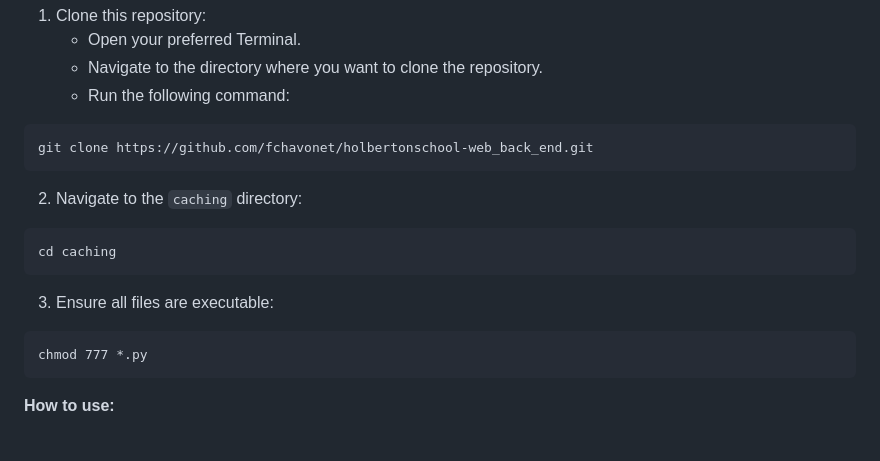
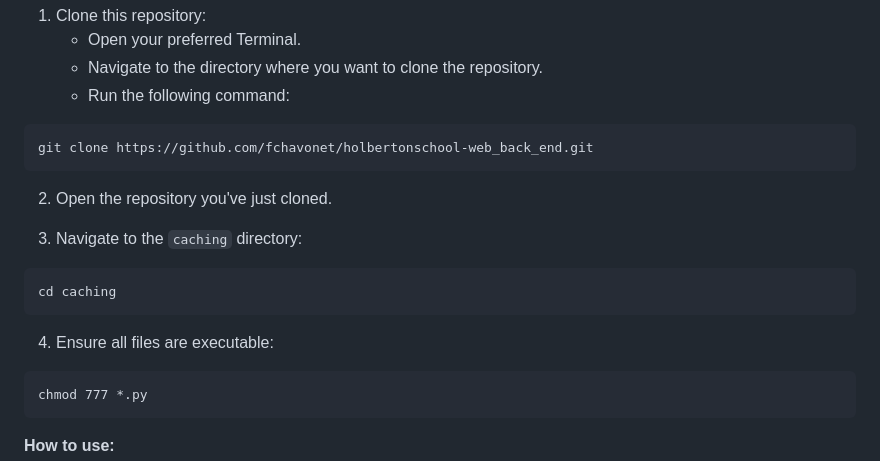
Before and after one commit to fchavonet/holbertonschool-web_back_end, a Markdown page: caching/README.md, the part around the change. Rendered like a GitHub page; blank space fills up the shorter version.

Commit message:
Fix: instazllation instructions in the README.md file.

````diff
--- a/caching/README.md
+++ b/caching/README.md
@@ -711,13 +711,15 @@ guillaume@ubuntu:~/$
 git clone https://github.com/fchavonet/holbertonschool-web_back_end.git
 ```
 
-2. Navigate to the `caching` directory:
+2. Open the repository you've just cloned.
+
+3. Navigate to the `caching` directory:
 
 ```
 cd caching
 ```
 
-3. Ensure all files are executable:
+4. Ensure all files are executable:
 
 ```
 chmod 777 *.py
````
